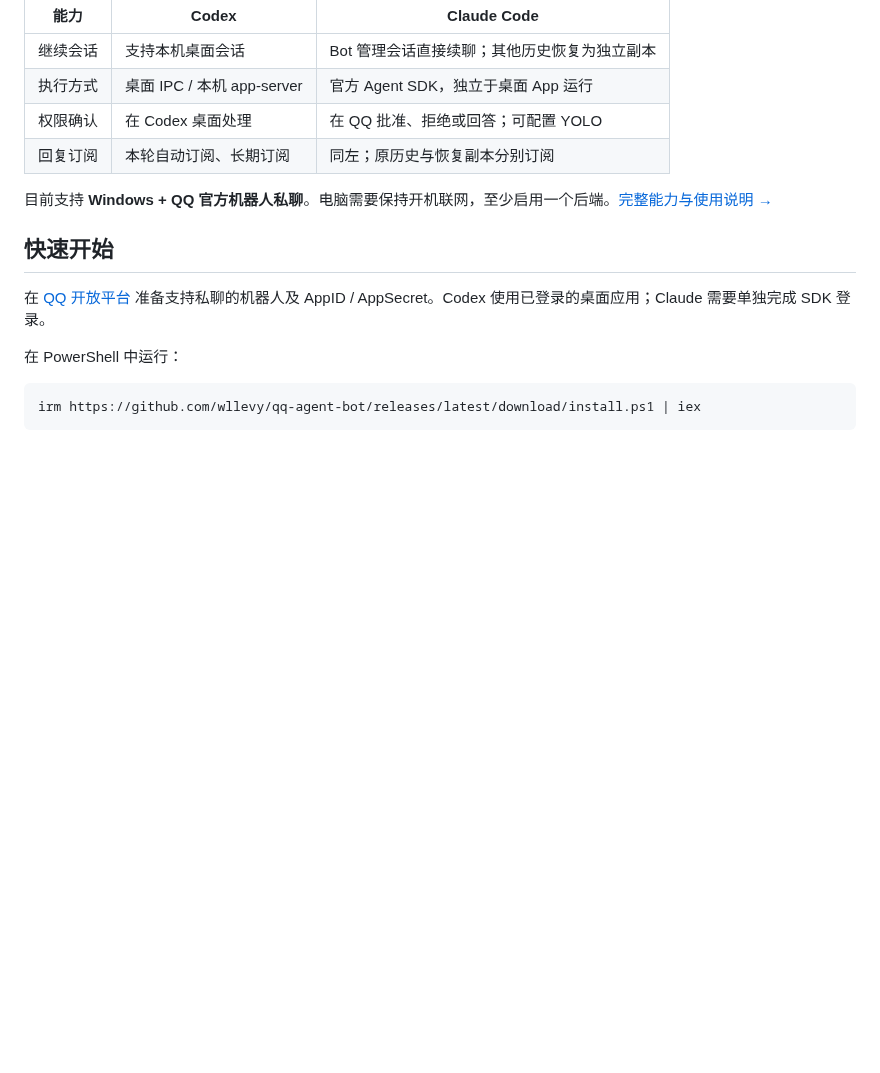
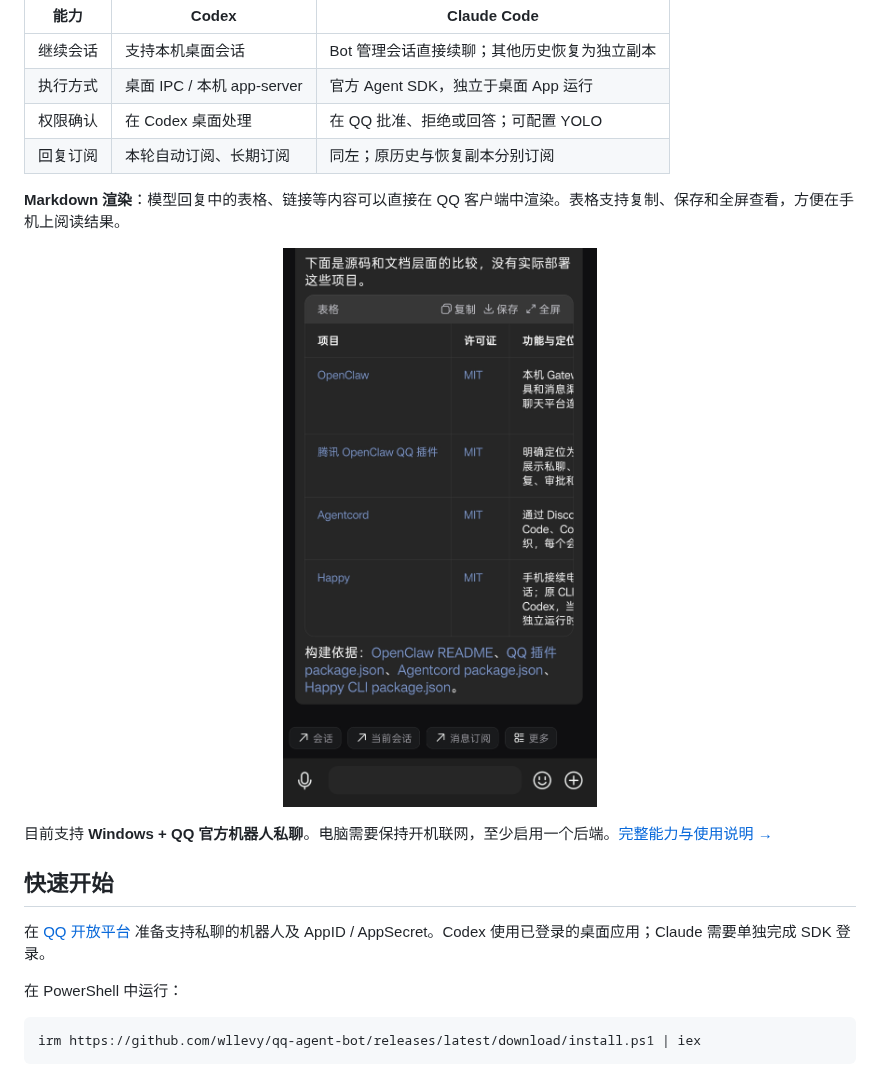
Before and after one commit to wllevy/qq-agent-bot, a Markdown page: README.md, the part around the change. Rendered like a GitHub page; pictures changed too: docs/images/qq-markdown.jpg (added); blank space fills up the shorter version.

Commit message:
Show Markdown rendering in README with QQ screenshot

```diff
--- a/README.md
+++ b/README.md
@@ -28,6 +28,12 @@ QQ 私聊中的所有消息都在同一个聊天窗口里，没有 Discord 式
 | 执行方式 | 桌面 IPC / 本机 app-server | 官方 Agent SDK，独立于桌面 App 运行 |
 | 权限确认 | 在 Codex 桌面处理 | 在 QQ 批准、拒绝或回答；可配置 YOLO |
 | 回复订阅 | 本轮自动订阅、长期订阅 | 同左；原历史与恢复副本分别订阅 |
+
+**Markdown 渲染**：模型回复中的表格、链接等内容可以直接在 QQ 客户端中渲染。表格支持复制、保存和全屏查看，方便在手机上阅读结果。
+
+<p align="center">
+  <img src="docs/images/qq-markdown.jpg" alt="QQ 客户端渲染模型回复中的 Markdown 表格和链接，表格提供复制、保存和全屏查看入口" width="480">
+</p>
 
 目前支持 **Windows + QQ 官方机器人私聊**。电脑需要保持开机联网，至少启用一个后端。[完整能力与使用说明 →](docs/usage.md)
 
```
Also changed, not shown: 2 other files.
